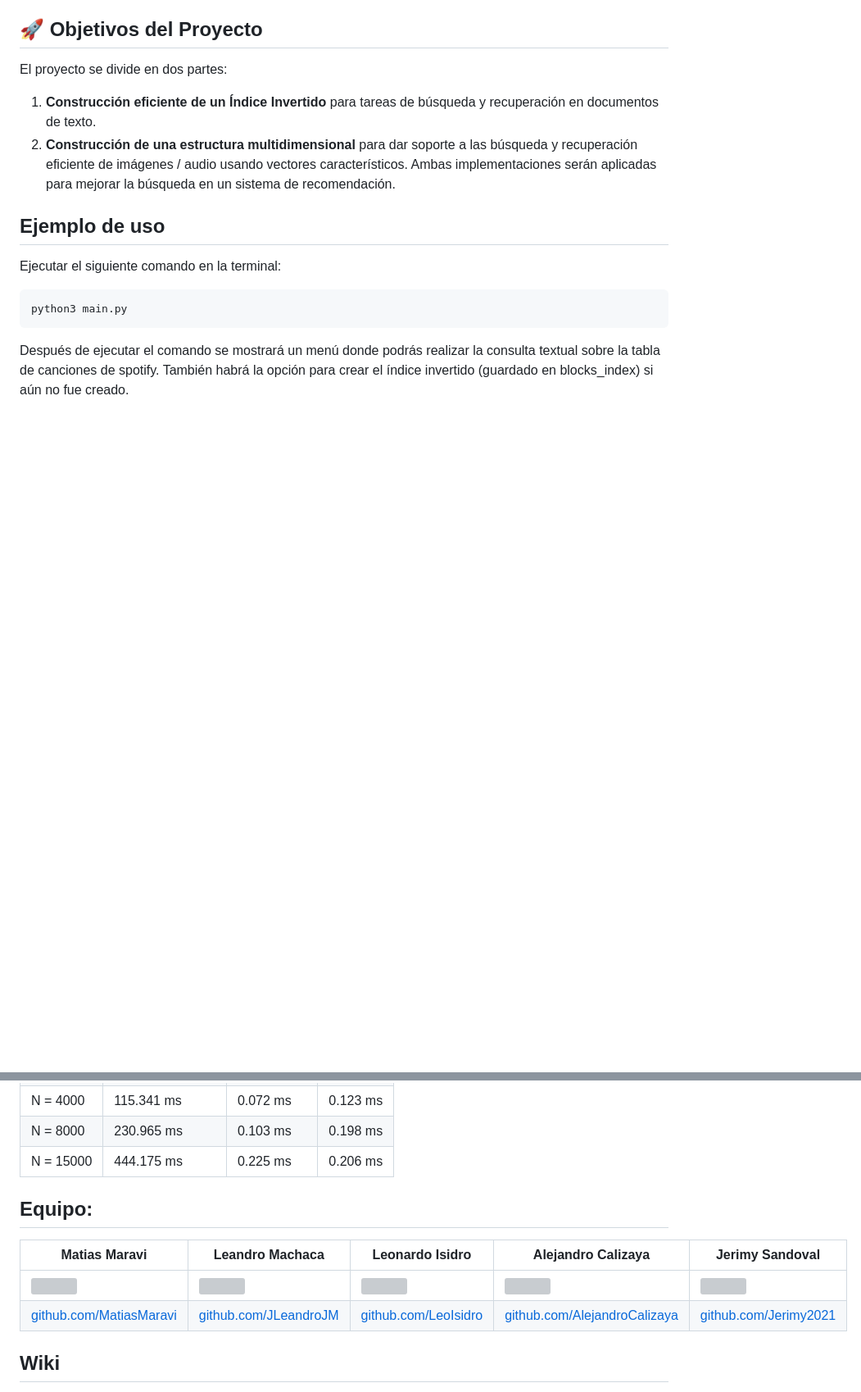
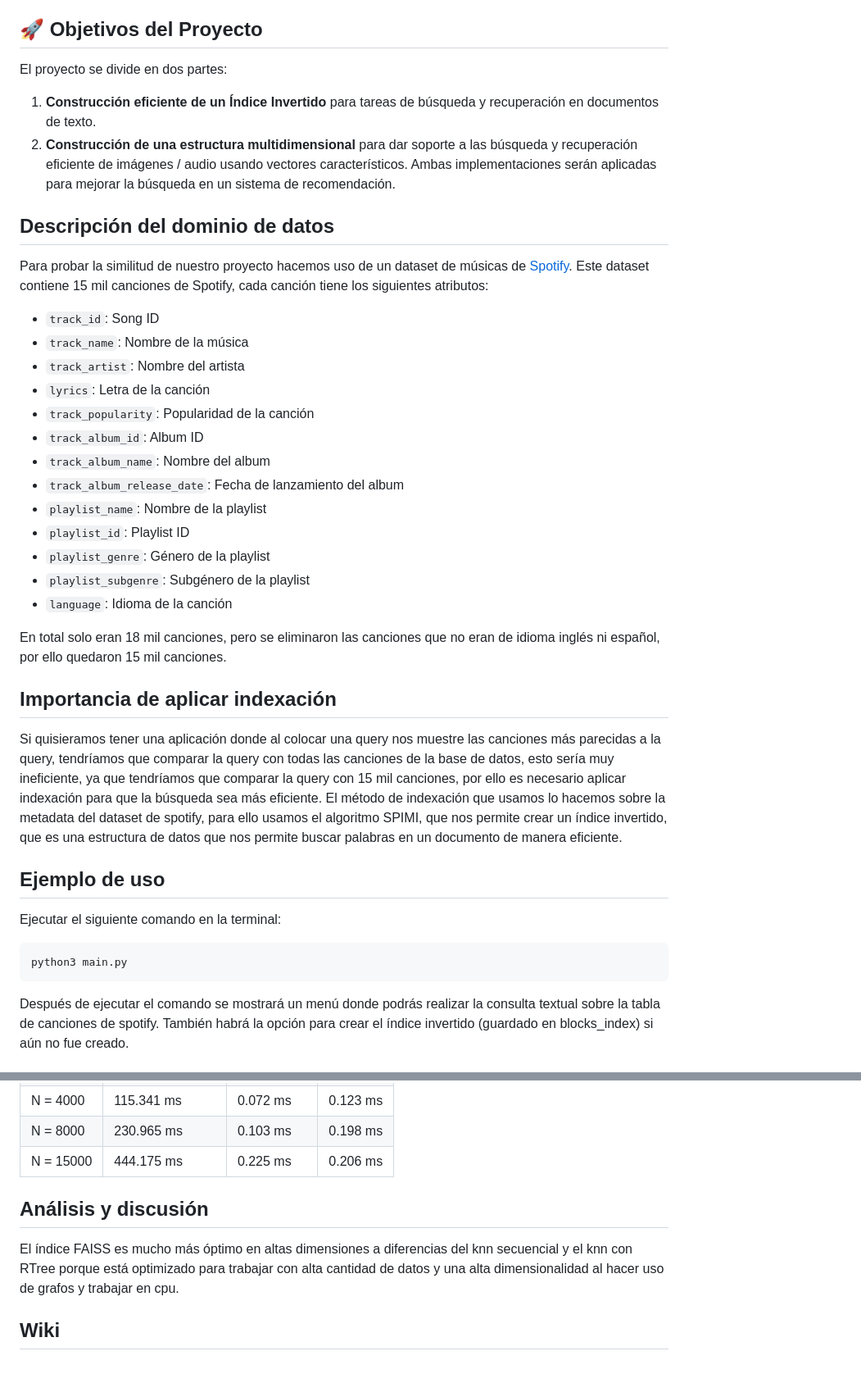
Before and after one commit to MatiasMaravi/BD2-Project2, a Markdown page: README.md, 2 parts joined by grey strips. Shown: that part at 82% size. Rendered like a GitHub page; blank space fills up the shorter version; grey boxes are pictures that could not be loaded.

```diff
--- a/README.md
+++ b/README.md
@@ -36,6 +34,28 @@ documentos de texto.
 2. **Construcción de una estructura multidimensional** para dar soporte a las
 búsqueda y recuperación eficiente de imágenes / audio usando vectores característicos.
 Ambas implementaciones serán aplicadas para mejorar la búsqueda en un sistema de recomendación.
+## Descripción del dominio de datos
+Para probar la similitud de nuestro proyecto hacemos uso de un dataset de músicas de
+[Spotify](https://www.kaggle.com/datasets/imuhammad/audio-features-and-lyrics-of-spotify-songs). Este dataset contiene 15 mil canciones de Spotify, cada canción tiene los siguientes atributos:
+- `track_id`: Song ID
+- `track_name`: Nombre de la música
+- `track_artist`: Nombre del artista
+- `lyrics`: Letra de la canción
+- `track_popularity`: Popularidad de la canción
+- `track_album_id`: Album ID
+- `track_album_name`: Nombre del album
+- `track_album_release_date`: Fecha de lanzamiento del album
+- `playlist_name`: Nombre de la playlist
+- `playlist_id`: Playlist ID
+- `playlist_genre`: Género de la playlist
+- `playlist_subgenre`: Subgénero de la playlist
+- `language`: Idioma de la canción
+
+En total solo eran 18 mil canciones, pero se eliminaron las canciones que no eran de idioma inglés ni español, por ello quedaron 15 mil canciones.
+
+## Importancia de aplicar indexación
+Si quisieramos tener una aplicación donde al colocar una query nos muestre las canciones más parecidas a la query, tendríamos que comparar la query con todas las canciones de la base de datos, esto sería muy ineficiente, ya que tendríamos que comparar la query con 15 mil canciones, por ello es necesario aplicar indexación para que la búsqueda sea más eficiente.
+El método de indexación que usamos lo hacemos sobre la metadata del dataset de spotify, para ello usamos el algoritmo SPIMI, que nos permite crear un índice invertido, que es una estructura de datos que nos permite buscar palabras en un documento de manera eficiente.
 
 ## Ejemplo de uso
 Ejecutar el siguiente comando en la terminal:
@@ -64,13 +84,8 @@ También habrá la opción para crear el índice invertido (guardado en blocks_i
 | N = 8000      | 230.965 ms     | 0.103 ms   | 0.198 ms   |
 | N = 15000     | 444.175 ms     | 0.225 ms   | 0.206 ms   |
 
-
-## Equipo:
-
-|    Matias Maravi    |    Leandro Machaca    |    Leonardo Isidro    |    Alejandro Calizaya    | Jerimy Sandoval |
-| ----------- | ----------- | ----------- | ----------- | ----------- |
-| ![](https://avatars.githubusercontent.com/u/91230547?v=4) | ![](https://avatars.githubusercontent.com/u/102132128?s=400&v=4) | ![](https://avatars.githubusercontent.com/u/90939274?v=4) | ![](https://avatars.githubusercontent.com/u/91271621?v=4) | ![](https://avatars.githubusercontent.com/u/91238497?v=4) |
-| [github.com/MatiasMaravi](https://github.com/MatiasMaravi) | [github.com/JLeandroJM](https://github.com/JLeandroJM) | [github.com/LeoIsidro](https://github.com/LeoIsidro) | [github.com/AlejandroCalizaya](https://github.com/AlejandroCalizaya)| [github.com/Jerimy2021](https://github.com/Jerimy2021) |
+## Análisis y discusión
+El índice FAISS es mucho más óptimo en altas dimensiones a diferencias del knn secuencial y el knn con RTree porque está optimizado para trabajar con alta cantidad de datos y una alta dimensionalidad al hacer uso de grafos y trabajar en cpu.
 
 
 ## Wiki
```
Also changed, not shown: other parts of README.md (+5 -7 lines).
